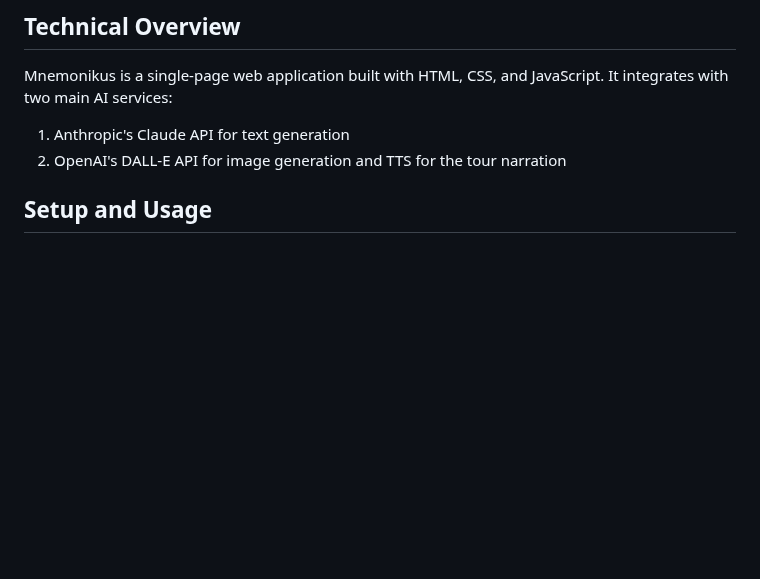
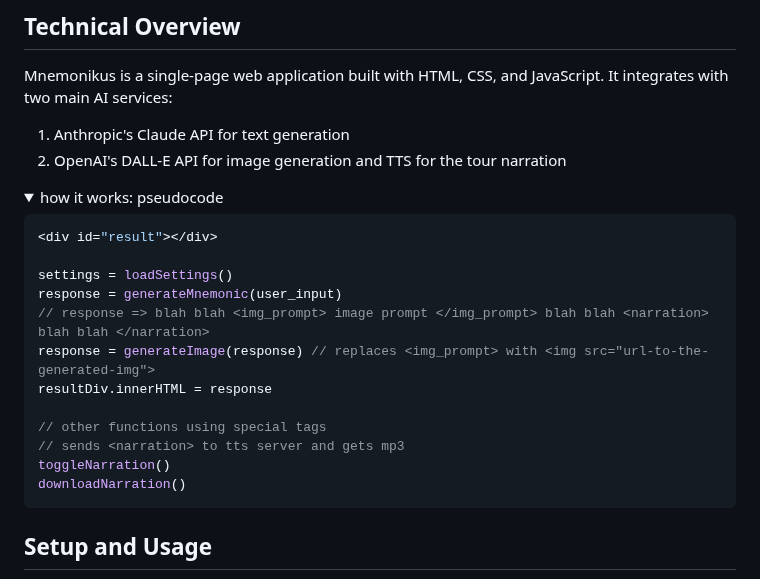
Before and after one commit to mohsilas/Mnemonikus, a Markdown page: README.md, the part around the change. Rendered like a GitHub page; folded sections open; blank space fills up the shorter version.

````diff
--- a/README.md
+++ b/README.md
@@ -36,6 +36,25 @@ Mnemonikus is a single-page web application built with HTML, CSS, and JavaScript
 
 1. Anthropic's Claude API for text generation
 2. OpenAI's DALL-E API for image generation and TTS for the tour narration
+
+<details>
+  <summary> how it works: pseudocode </summary>
+
+  ```ts
+<div id="result"></div>
+
+settings = loadSettings()
+response = generateMnemonic(user_input)
+// response => blah blah <img_prompt> image prompt </img_prompt> blah blah <narration> blah blah </narration>
+response = generateImage(response) // replaces <img_prompt> with <img src="url-to-the-generated-img">
+resultDiv.innerHTML = response
+
+// other functions using special tags
+// sends <narration> to tts server and gets mp3
+toggleNarration()
+downloadNarration()
+  ```
+</details>
 
 ## Setup and Usage
 
````
